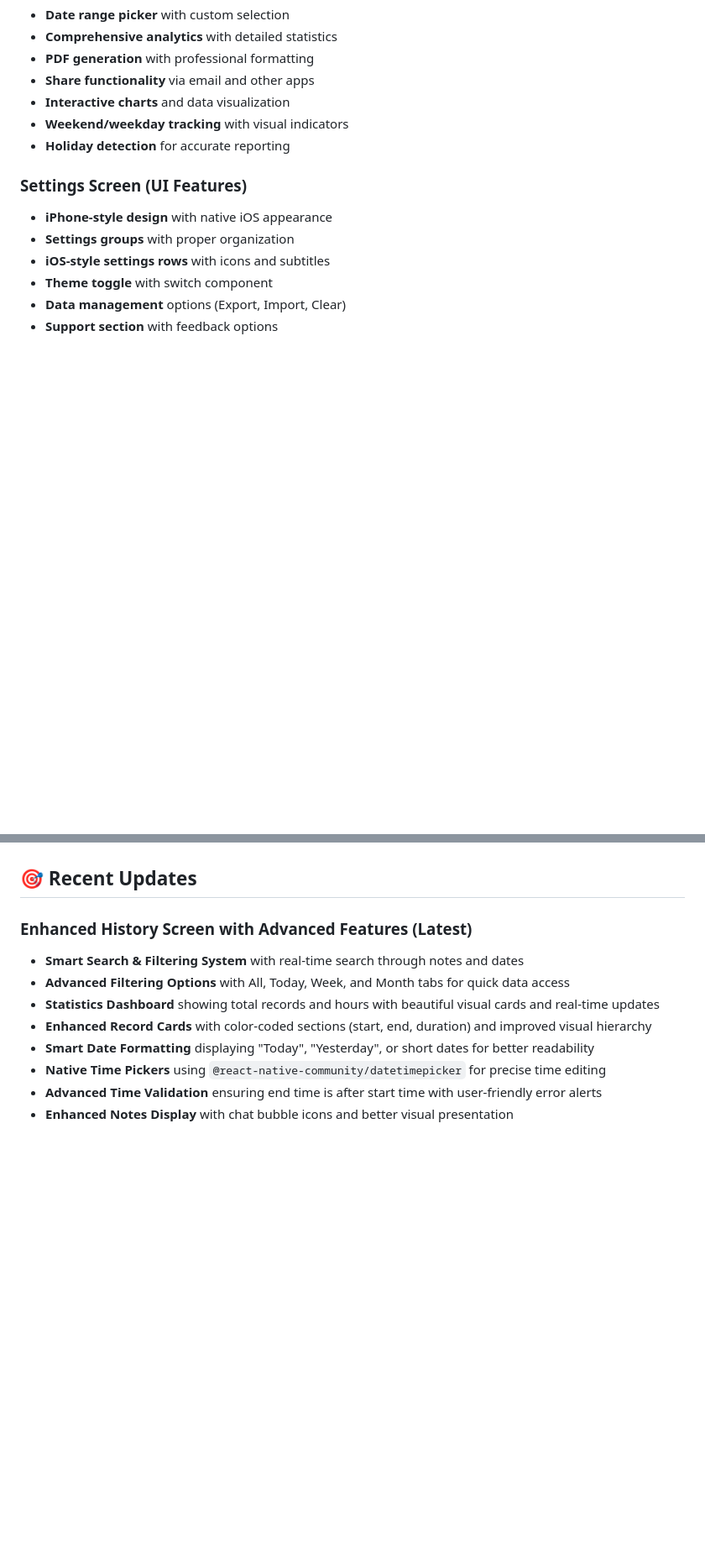
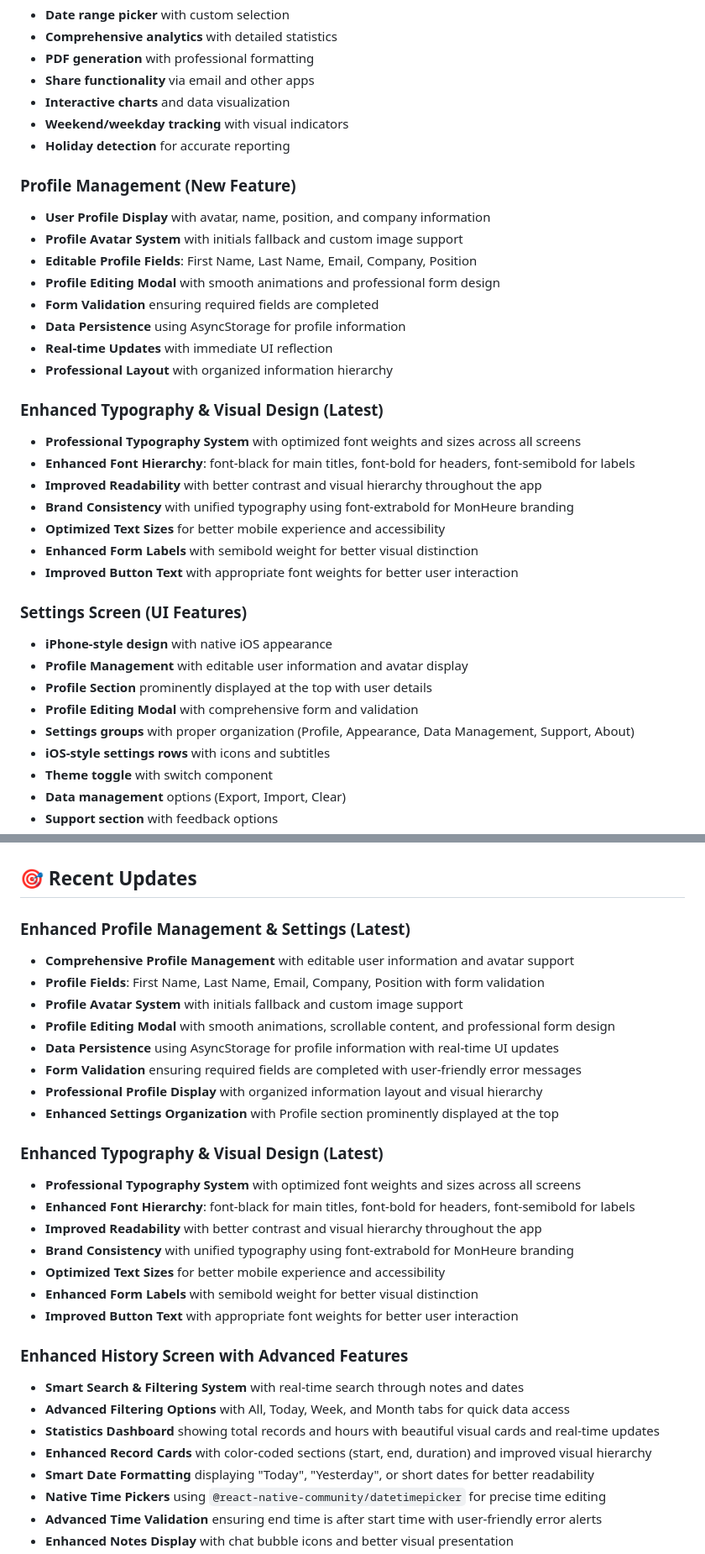
Before and after one commit to mahimrahman/MonHeure-Mobile-App, a Markdown page: README.md, 2 parts joined by grey strips. Shown at 84% size. GitHub-like rendering; blank space fills up the shorter version.

```diff
--- a/README.md
+++ b/README.md
@@ -180,9 +202,31 @@ npx expo start --clear
 - **Weekend/weekday tracking** with visual indicators
 - **Holiday detection** for accurate reporting
 
+### Profile Management (New Feature)
+- **User Profile Display** with avatar, name, position, and company information
+- **Profile Avatar System** with initials fallback and custom image support
+- **Editable Profile Fields**: First Name, Last Name, Email, Company, Position
+- **Profile Editing Modal** with smooth animations and professional form design
+- **Form Validation** ensuring required fields are completed
+- **Data Persistence** using AsyncStorage for profile information
+- **Real-time Updates** with immediate UI reflection
+- **Professional Layout** with organized information hierarchy
+
+### Enhanced Typography & Visual Design (Latest)
+- **Professional Typography System** with optimized font weights and sizes across all screens
+- **Enhanced Font Hierarchy**: font-black for main titles, font-bold for headers, font-semibold for labels
+- **Improved Readability** with better contrast and visual hierarchy throughout the app
+- **Brand Consistency** with unified typography using font-extrabold for MonHeure branding
+- **Optimized Text Sizes** for better mobile experience and accessibility
+- **Enhanced Form Labels** with semibold weight for better visual distinction
+- **Improved Button Text** with appropriate font weights for better user interaction
+
 ### Settings Screen (UI Features)
 - **iPhone-style design** with native iOS appearance
-- **Settings groups** with proper organization
+- **Profile Management** with editable user information and avatar display
+- **Profile Section** prominently displayed at the top with user details
+- **Profile Editing Modal** with comprehensive form and validation
+- **Settings groups** with proper organization (Profile, Appearance, Data Management, Support, About)
 - **iOS-style settings rows** with icons and subtitles
 - **Theme toggle** with switch component
 - **Data management** options (Export, Import, Clear)
@@ -269,7 +313,26 @@ For detailed information about specific features, see:
 
 ## 🎯 Recent Updates
 
-### Enhanced History Screen with Advanced Features (Latest)
+### Enhanced Profile Management & Settings (Latest)
+- **Comprehensive Profile Management** with editable user information and avatar support
+- **Profile Fields**: First Name, Last Name, Email, Company, Position with form validation
+- **Profile Avatar System** with initials fallback and custom image support
+- **Profile Editing Modal** with smooth animations, scrollable content, and professional form design
+- **Data Persistence** using AsyncStorage for profile information with real-time UI updates
+- **Form Validation** ensuring required fields are completed with user-friendly error messages
+- **Professional Profile Display** with organized information layout and visual hierarchy
+- **Enhanced Settings Organization** with Profile section prominently displayed at the top
+
+### Enhanced Typography & Visual Design (Latest)
+- **Professional Typography System** with optimized font weights and sizes across all screens
+- **Enhanced Font Hierarchy**: font-black for main titles, font-bold for headers, font-semibold for labels
+- **Improved Readability** with better contrast and visual hierarchy throughout the app
+- **Brand Consistency** with unified typography using font-extrabold for MonHeure branding
+- **Optimized Text Sizes** for better mobile experience and accessibility
+- **Enhanced Form Labels** with semibold weight for better visual distinction
+- **Improved Button Text** with appropriate font weights for better user interaction
+
+### Enhanced History Screen with Advanced Features
 - **Smart Search & Filtering System** with real-time search through notes and dates
 - **Advanced Filtering Options** with All, Today, Week, and Month tabs for quick data access
 - **Statistics Dashboard** showing total records and hours with beautiful visual cards and real-time updates
```
Also changed, not shown: other parts of README.md (+26 -4 lines).
